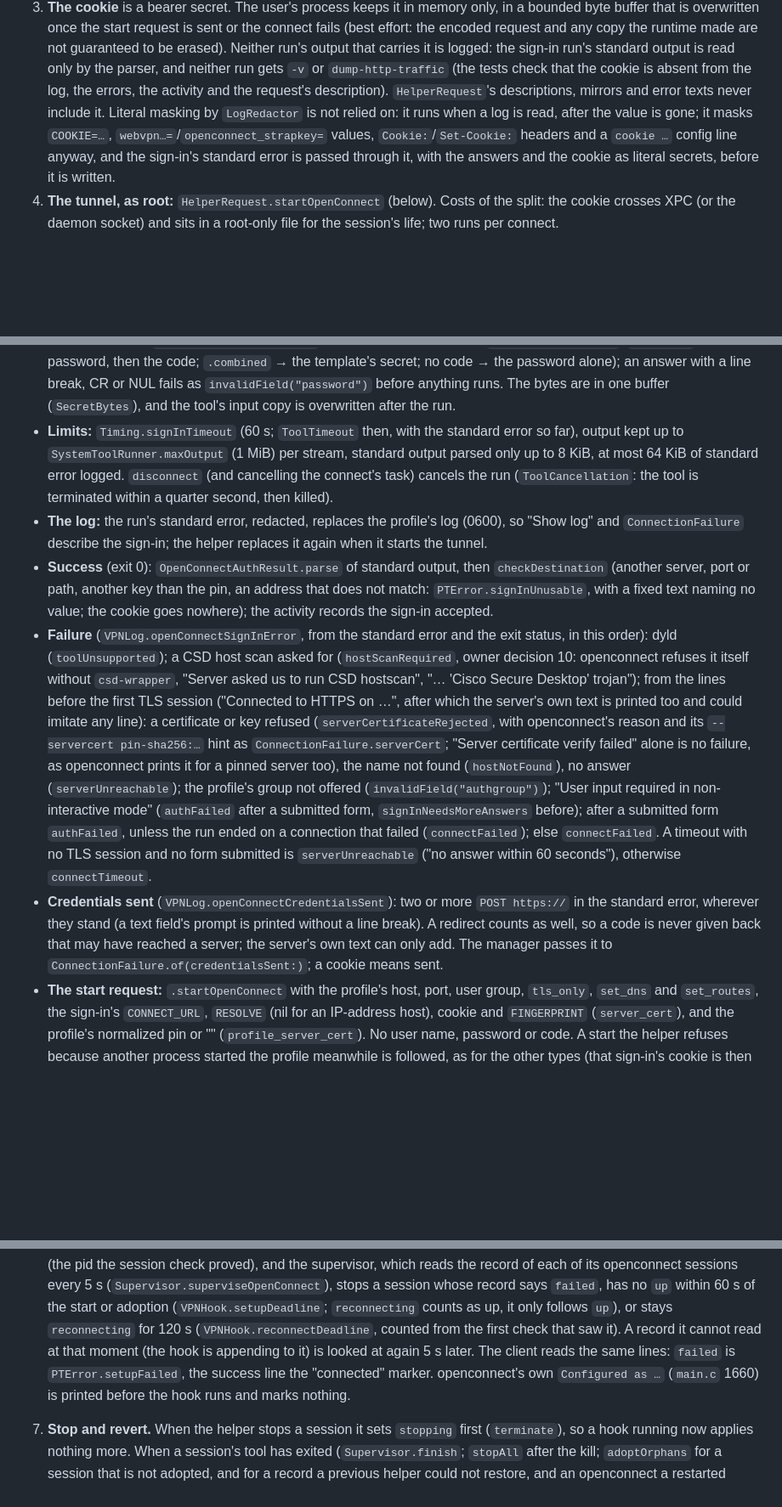
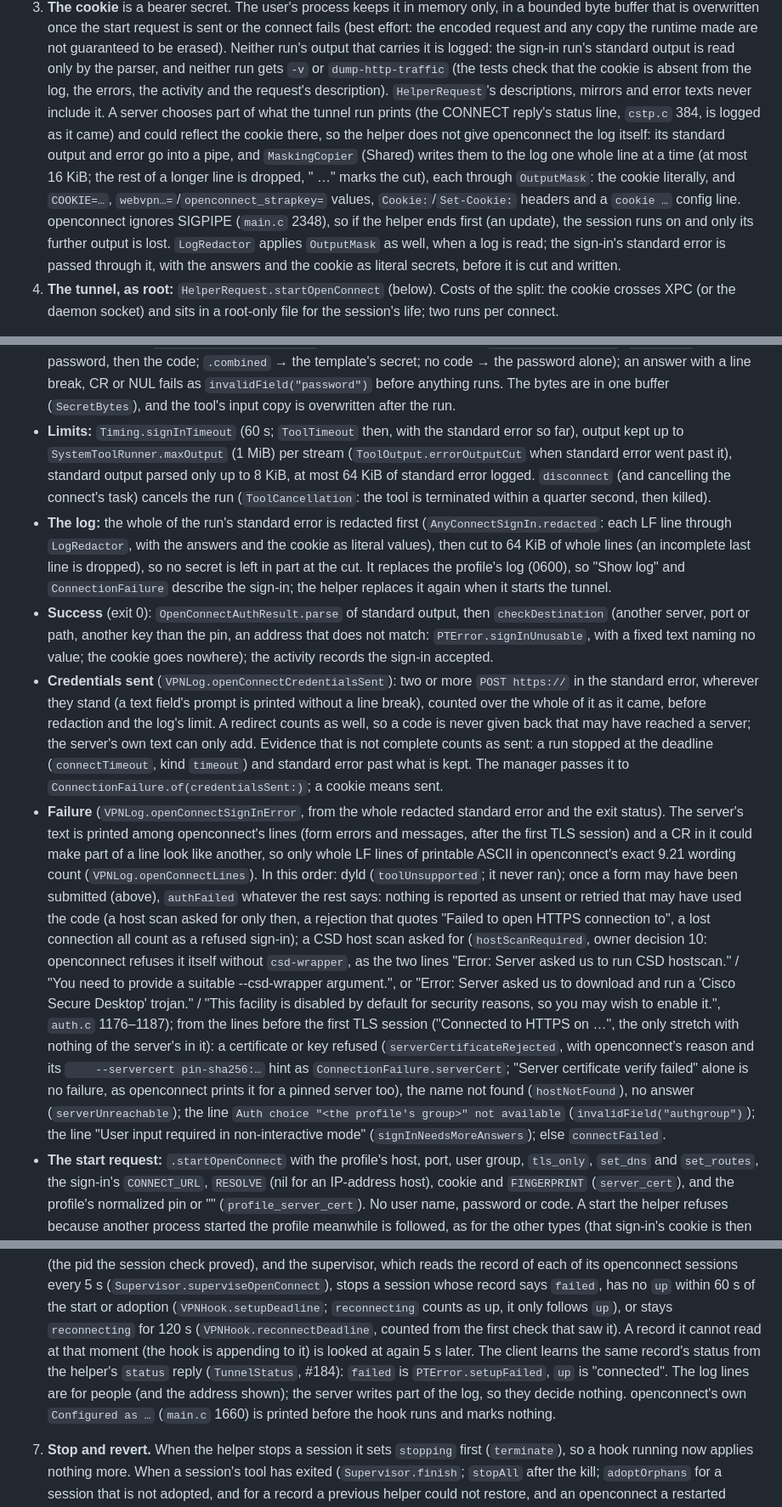
Before and after one commit to PassTunnel/passtunnel, a Markdown page: docs/ARCHITECTURE.md, 3 parts joined by grey strips. Shown at 85% size. Rendered like a GitHub page; blank space fills up the shorter version.

Commit message:
docs: AnyConnect state from the helper, sign-in evidence and output masking

```diff
--- a/docs/ARCHITECTURE.md
+++ b/docs/ARCHITECTURE.md
@@ -1241,11 +1241,16 @@ code, nor parses the server's login forms (the most complex server-controlled pa
    output that carries it is logged: the sign-in run's standard output is read only by the parser,
    and neither run gets `-v` or `dump-http-traffic` (the tests check that the cookie is absent from the
    log, the errors, the activity and the request's description). `HelperRequest`'s descriptions,
-   mirrors and error texts never include it. Literal masking by `LogRedactor` is not relied on: it runs
-   when a log is read, after the value is gone; it masks `COOKIE=…`, `webvpn…=`/`openconnect_strapkey=`
-   values, `Cookie:`/`Set-Cookie:` headers and a `cookie …` config line anyway, and the sign-in's
-   standard error is passed through it, with the answers and the cookie as literal secrets, before it
-   is written.
+   mirrors and error texts never include it. A server chooses part of what the tunnel run prints (the
+   CONNECT reply's status line, `cstp.c` 384, is logged as it came) and could reflect the cookie there,
+   so the helper does not give openconnect the log itself: its standard output and error go into a pipe,
+   and `MaskingCopier` (Shared) writes them to the log one whole line at a time (at most 16 KiB; the rest
+   of a longer line is dropped, " …" marks the cut), each through `OutputMask`: the cookie literally, and
+   `COOKIE=…`, `webvpn…=`/`openconnect_strapkey=` values, `Cookie:`/`Set-Cookie:` headers and a `cookie …`
+   config line. openconnect ignores SIGPIPE (`main.c` 2348), so if the helper ends first (an update), the
+   session runs on and only its further output is lost. `LogRedactor` applies `OutputMask` as well, when a
+   log is read; the sign-in's standard error is passed through it, with the answers and the cookie as
+   literal secrets, before it is cut and written.
 4. **The tunnel, as root:** `HelperRequest.startOpenConnect` (below). Costs of the split: the cookie
    crosses XPC (or the daemon socket) and sits in a root-only file for the session's life; two runs
    per connect.
@@ -1270,31 +1275,42 @@ i.e. no credentials left the machine; a failure after that is `ConnectionFailure
   with a line break, CR or NUL fails as `invalidField("password")` before anything runs. The bytes are in one
   buffer (`SecretBytes`), and the tool's input copy is overwritten after the run.
 - **Limits:** `Timing.signInTimeout` (60 s; `ToolTimeout` then, with the standard error so far), output kept up
-  to `SystemToolRunner.maxOutput` (1 MiB) per stream, standard output parsed only up to 8 KiB, at most 64 KiB
-  of standard error logged. `disconnect` (and cancelling the connect's task) cancels the run
-  (`ToolCancellation`: the tool is terminated within a quarter second, then killed).
-- **The log:** the run's standard error, redacted, replaces the profile's log (0600), so "Show log" and
-  `ConnectionFailure` describe the sign-in; the helper replaces it again when it starts the tunnel.
+  to `SystemToolRunner.maxOutput` (1 MiB) per stream (`ToolOutput.errorOutputCut` when standard error went
+  past it), standard output parsed only up to 8 KiB, at most 64 KiB of standard error logged. `disconnect`
+  (and cancelling the connect's task) cancels the run (`ToolCancellation`: the tool is terminated within a
+  quarter second, then killed).
+- **The log:** the whole of the run's standard error is redacted first (`AnyConnectSignIn.redacted`: each LF
+  line through `LogRedactor`, with the answers and the cookie as literal values), then cut to 64 KiB of whole
+  lines (an incomplete last line is dropped), so no secret is left in part at the cut. It replaces the
+  profile's log (0600), so "Show log" and `ConnectionFailure` describe the sign-in; the helper replaces it
+  again when it starts the tunnel.
 - **Success** (exit 0): `OpenConnectAuthResult.parse` of standard output, then `checkDestination` (another
   server, port or path, another key than the pin, an address that does not match: `PTError.signInUnusable`,
   with a fixed text naming no value; the cookie goes nowhere); the activity records the sign-in accepted.
-- **Failure** (`VPNLog.openConnectSignInError`, from the standard error and the exit status, in this order):
-  dyld (`toolUnsupported`); a CSD host scan asked for (`hostScanRequired`, owner decision 10: openconnect
-  refuses it itself without `csd-wrapper`, "Server asked us to run CSD hostscan", "… 'Cisco Secure Desktop'
-  trojan"); from the lines before the first TLS session ("Connected to HTTPS on …", after which the server's
-  own text is printed too and could imitate any line): a certificate or key refused
-  (`serverCertificateRejected`, with openconnect's reason and its `--servercert pin-sha256:…` hint as
-  `ConnectionFailure.serverCert`; "Server certificate verify failed" alone is no failure, as openconnect
-  prints it for a pinned server too), the name not found (`hostNotFound`), no answer (`serverUnreachable`);
-  the profile's group not offered (`invalidField("authgroup")`); "User input required in non-interactive
-  mode" (`authFailed` after a submitted form, `signInNeedsMoreAnswers` before); after a submitted form
-  `authFailed`, unless the run ended on a connection that failed (`connectFailed`); else `connectFailed`. A
-  timeout with no TLS session and no form submitted is `serverUnreachable` ("no answer within 60 seconds"),
-  otherwise `connectTimeout`.
 - **Credentials sent** (`VPNLog.openConnectCredentialsSent`): two or more `POST https://` in the standard
-  error, wherever they stand (a text field's prompt is printed without a line break). A redirect counts as
-  well, so a code is never given back that may have reached a server; the server's own text can only add.
-  The manager passes it to `ConnectionFailure.of(credentialsSent:)`; a cookie means sent.
+  error, wherever they stand (a text field's prompt is printed without a line break), counted over the whole
+  of it as it came, before redaction and the log's limit. A redirect counts as well, so a code is never given
+  back that may have reached a server; the server's own text can only add. Evidence that is not complete
+  counts as sent: a run stopped at the deadline (`connectTimeout`, kind `timeout`) and standard error past
+  what is kept. The manager passes it to `ConnectionFailure.of(credentialsSent:)`; a cookie means sent.
+- **Failure** (`VPNLog.openConnectSignInError`, from the whole redacted standard error and the exit status).
+  The server's text is printed among openconnect's lines (form errors and messages, after the first TLS
+  session) and a CR in it could make part of a line look like another, so only whole LF lines of printable
+  ASCII in openconnect's exact 9.21 wording count (`VPNLog.openConnectLines`). In this order: dyld
+  (`toolUnsupported`; it never ran); once a form may have been submitted (above), `authFailed` whatever the
+  rest says: nothing is reported as unsent or retried that may have used the code (a host scan asked for only
+  then, a rejection that quotes "Failed to open HTTPS connection to", a lost connection all count as a
+  refused sign-in); a CSD host scan asked for (`hostScanRequired`, owner decision 10: openconnect refuses it
+  itself without `csd-wrapper`, as the two lines "Error: Server asked us to run CSD hostscan." / "You need to
+  provide a suitable --csd-wrapper argument.", or "Error: Server asked us to download and run a 'Cisco Secure
+  Desktop' trojan." / "This facility is disabled by default for security reasons, so you may wish to enable
+  it.", `auth.c` 1176–1187); from the lines before the first TLS session ("Connected to HTTPS on …", the only
+  stretch with nothing of the server's in it): a certificate or key refused (`serverCertificateRejected`, with
+  openconnect's reason and its `    --servercert pin-sha256:…` hint as `ConnectionFailure.serverCert`; "Server
+  certificate verify failed" alone is no failure, as openconnect prints it for a pinned server too), the name
+  not found (`hostNotFound`), no answer (`serverUnreachable`); the line `Auth choice "<the profile's group>"
+  not available` (`invalidField("authgroup")`); the line "User input required in non-interactive mode"
+  (`signInNeedsMoreAnswers`); else `connectFailed`.
 - **The start request:** `.startOpenConnect` with the profile's host, port, user group, `tls_only`, `set_dns`
   and `set_routes`, the sign-in's `CONNECT_URL`, `RESOLVE` (nil for an IP-address host), cookie and
   `FINGERPRINT` (`server_cert`), and the profile's normalized pin or "" (`profile_server_cert`). No user name,
@@ -1808,9 +1824,11 @@ openconnect runs the script with `fork`, `setpgid(0, 0)`, its environment on top
    session whose record says `failed`, has no `up` within 60 s of the start or adoption
    (`VPNHook.setupDeadline`; `reconnecting` counts as up, it only follows `up`), or stays `reconnecting`
    for 120 s (`VPNHook.reconnectDeadline`, counted from the first check that saw it). A record it cannot
-   read at that moment (the hook is appending to it) is looked at again 5 s later. The client reads the same lines: `failed` is
-   `PTError.setupFailed`, the success line the "connected" marker. openconnect's own `Configured as
-   …` (`main.c` 1660) is printed before the hook runs and marks nothing.
+   read at that moment (the hook is appending to it) is looked at again 5 s later. The client learns the same
+   record's status from the helper's `status` reply (`TunnelStatus`, #184): `failed` is `PTError.setupFailed`,
+   `up` is "connected". The log lines are for people (and the address shown); the server writes part of the
+   log, so they decide nothing. openconnect's own `Configured as …` (`main.c` 1660) is printed before the hook
+   runs and marks nothing.
 7. **Stop and revert.** When the helper stops a session it sets `stopping` first (`terminate`), so a
    hook running now applies nothing more. When a session's tool has exited (`Supervisor.finish`;
    `stopAll` after the kill; `adoptOrphans` for a session that is not adopted, and for a record a
```
Also changed, not shown: other parts of docs/ARCHITECTURE.md (+25 -15 lines), SECURITY.md (+13 -5 lines).
